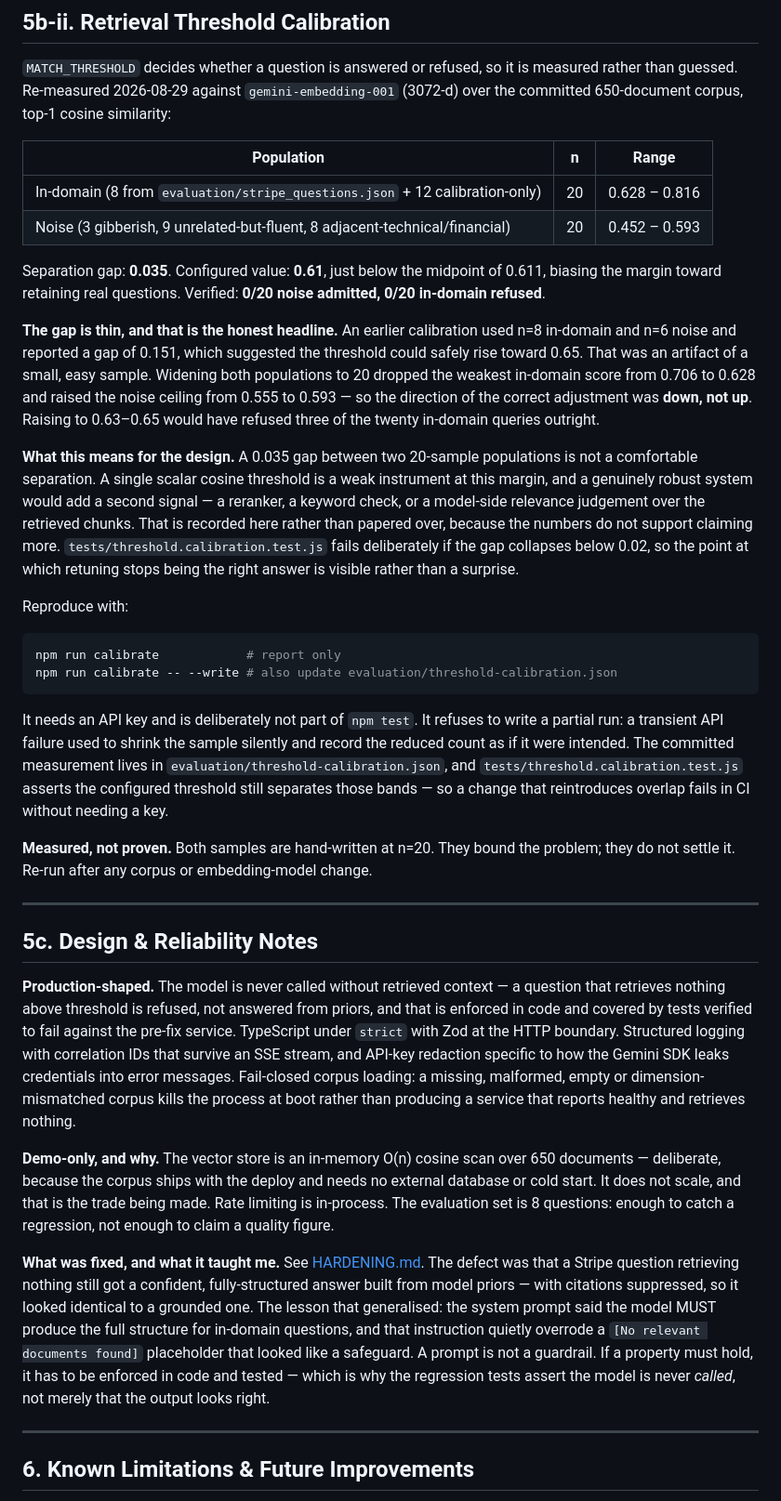
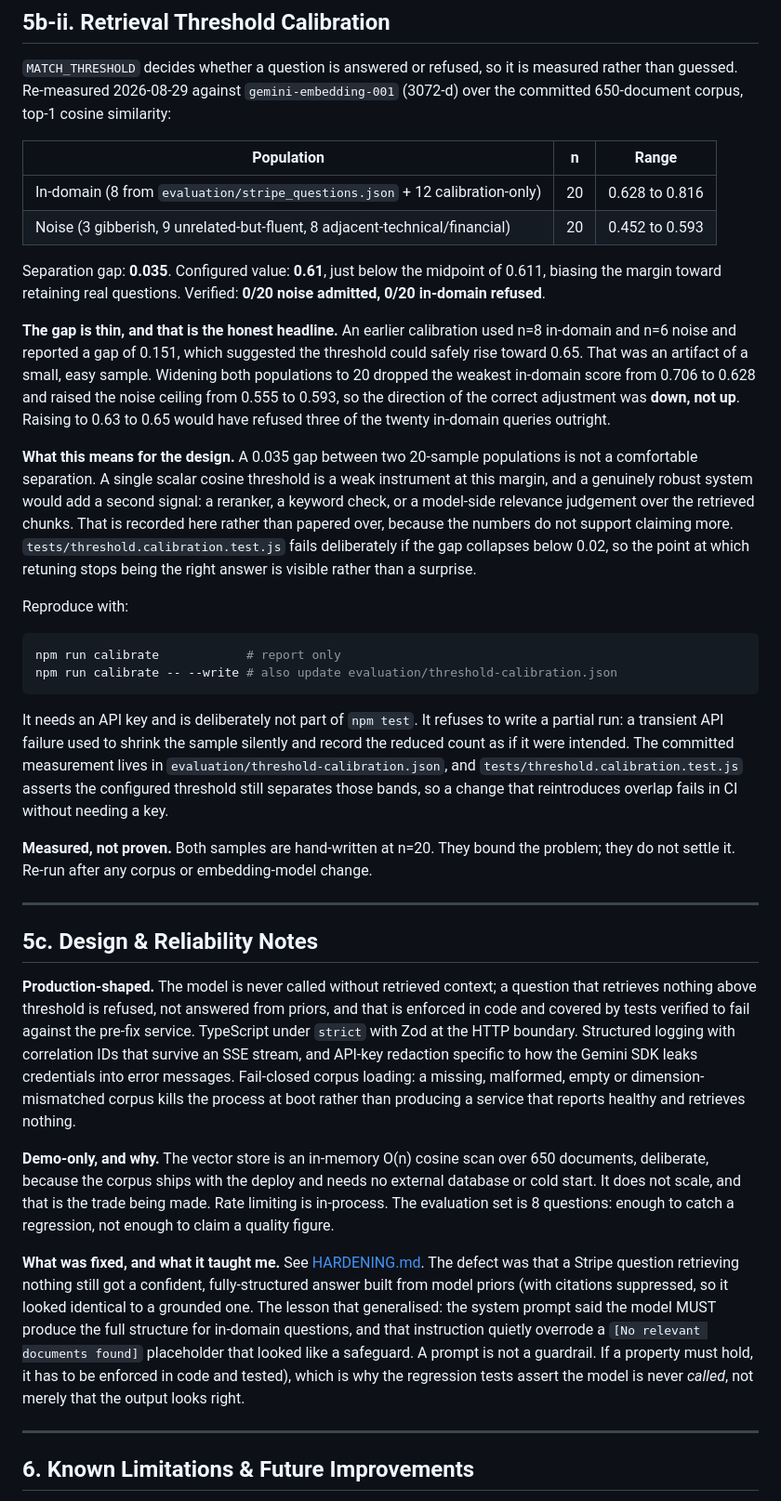
Before and after one commit to Slake-Design/slakedesign-rag, a Markdown page: README.md, the part around one of its changes. Shown at 93% size. Rendered like a GitHub page.

````diff
--- a/README.md
+++ b/README.md
@@ -183,8 +185,8 @@ cosine similarity:
 
 | Population | n | Range |
 |---|---|---|
-| In-domain (8 from `evaluation/stripe_questions.json` + 12 calibration-only) | 20 | 0.628 – 0.816 |
-| Noise (3 gibberish, 9 unrelated-but-fluent, 8 adjacent-technical/financial) | 20 | 0.452 – 0.593 |
+| In-domain (8 from `evaluation/stripe_questions.json` + 12 calibration-only) | 20 | 0.628 to 0.816 |
+| Noise (3 gibberish, 9 unrelated-but-fluent, 8 adjacent-technical/financial) | 20 | 0.452 to 0.593 |
 
 Separation gap: **0.035**. Configured value: **0.61**, just below the midpoint
 of 0.611, biasing the margin toward retaining real questions. Verified:
@@ -194,18 +196,19 @@ of 0.611, biasing the margin toward retaining real questions. Verified:
 used n=8 in-domain and n=6 noise and reported a gap of 0.151, which suggested
 the threshold could safely rise toward 0.65. That was an artifact of a small,
 easy sample. Widening both populations to 20 dropped the weakest in-domain
-score from 0.706 to 0.628 and raised the noise ceiling from 0.555 to 0.593 —
-so the direction of the correct adjustment was **down, not up**. Raising to
-0.63–0.65 would have refused three of the twenty in-domain queries outright.
+score from 0.706 to 0.628 and raised the noise ceiling from 0.555 to 0.593, so
+the direction of the correct adjustment was **down, not up**. Raising to 0.63
+to 0.65 would have refused three of the twenty in-domain queries outright.
 
 **What this means for the design.** A 0.035 gap between two 20-sample
 populations is not a comfortable separation. A single scalar cosine threshold
 is a weak instrument at this margin, and a genuinely robust system would add a
-second signal — a reranker, a keyword check, or a model-side relevance
+second signal: a reranker, a keyword check, or a model-side relevance
 judgement over the retrieved chunks. That is recorded here rather than papered
-over, because the numbers do not support claiming more. `tests/threshold.calibration.test.js`
-fails deliberately if the gap collapses below 0.02, so the point at which
-retuning stops being the right answer is visible rather than a surprise.
+over, because the numbers do not support claiming more.
+`tests/threshold.calibration.test.js` fails deliberately if the gap collapses
+below 0.02, so the point at which retuning stops being the right answer is
+visible rather than a surprise.
 
 Reproduce with:
 
@@ -215,11 +218,11 @@ npm run calibrate -- --write # also update evaluation/threshold-calibration.json
 ```
 
 It needs an API key and is deliberately not part of `npm test`. It refuses to
-write a partial run: a transient API failure used to shrink the sample silently
-and record the reduced count as if it were intended. The committed measurement
-lives in `evaluation/threshold-calibration.json`, and
+write a partial run: a transient API failure used to shrink the sample
+silently and record the reduced count as if it were intended. The committed
+measurement lives in `evaluation/threshold-calibration.json`, and
 `tests/threshold.calibration.test.js` asserts the configured threshold still
-separates those bands — so a change that reintroduces overlap fails in CI
+separates those bands, so a change that reintroduces overlap fails in CI
 without needing a key.
 
 **Measured, not proven.** Both samples are hand-written at n=20. They bound the
@@ -230,7 +233,7 @@ change.
 
 ## 5c. Design & Reliability Notes
 
-**Production-shaped.** The model is never called without retrieved context — a
+**Production-shaped.** The model is never called without retrieved context; a
 question that retrieves nothing above threshold is refused, not answered from
 priors, and that is enforced in code and covered by tests verified to fail
 against the pre-fix service. TypeScript under `strict` with Zod at the HTTP
@@ -241,21 +244,21 @@ dimension-mismatched corpus kills the process at boot rather than producing a
 service that reports healthy and retrieves nothing.
 
 **Demo-only, and why.** The vector store is an in-memory O(n) cosine scan over
-650 documents — deliberate, because the corpus ships with the deploy and needs
+650 documents, deliberate, because the corpus ships with the deploy and needs
 no external database or cold start. It does not scale, and that is the trade
 being made. Rate limiting is in-process. The evaluation set is 8 questions:
 enough to catch a regression, not enough to claim a quality figure.
 
 **What was fixed, and what it taught me.** See [HARDENING.md](HARDENING.md).
-The defect was that a Stripe question retrieving nothing still got a confident,
-fully-structured answer built from model priors — with citations suppressed, so
-it looked identical to a grounded one. The lesson that generalised: the system
-prompt said the model MUST produce the full structure for in-domain questions,
-and that instruction quietly overrode a `[No relevant documents found]`
-placeholder that looked like a safeguard. A prompt is not a guardrail. If a
-property must hold, it has to be enforced in code and tested — which is why the
-regression tests assert the model is never *called*, not merely that the output
-looks right.
+The defect was that a Stripe question retrieving nothing still got a
+confident, fully-structured answer built from model priors (with citations
+suppressed, so it looked identical to a grounded one. The lesson that
+generalised: the system prompt said the model MUST produce the full structure
+for in-domain questions, and that instruction quietly overrode a `[No relevant
+documents found]` placeholder that looked like a safeguard. A prompt is not a
+guardrail. If a property must hold, it has to be enforced in code and tested),
+which is why the regression tests assert the model is never *called*, not
+merely that the output looks right.
 
 ---
 
````
Also changed, not shown: other parts of README.md (+15 -13 lines), DEPLOYMENT.md (+25 -24 lines), HARDENING.md (+93 -90 lines).
